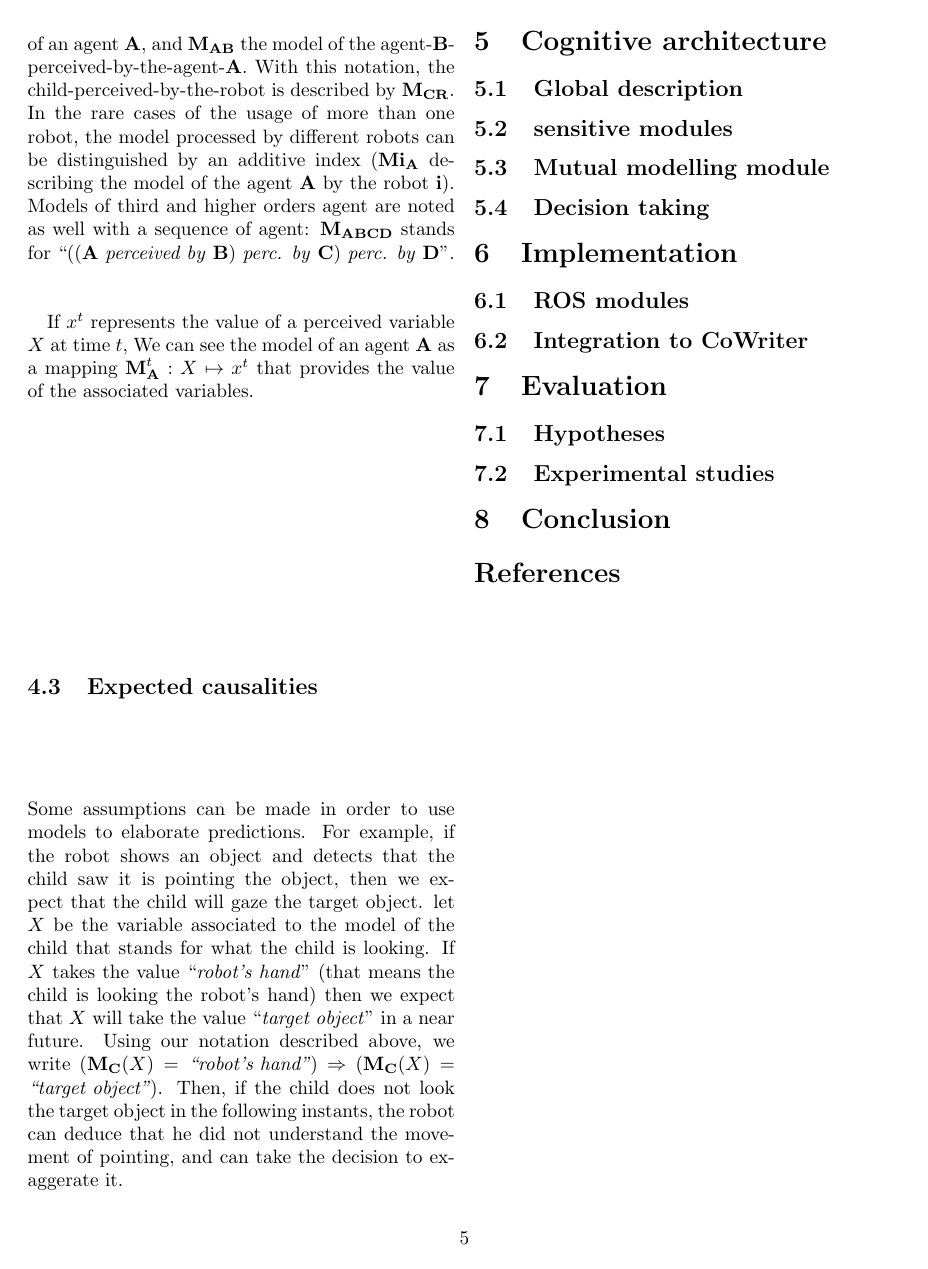
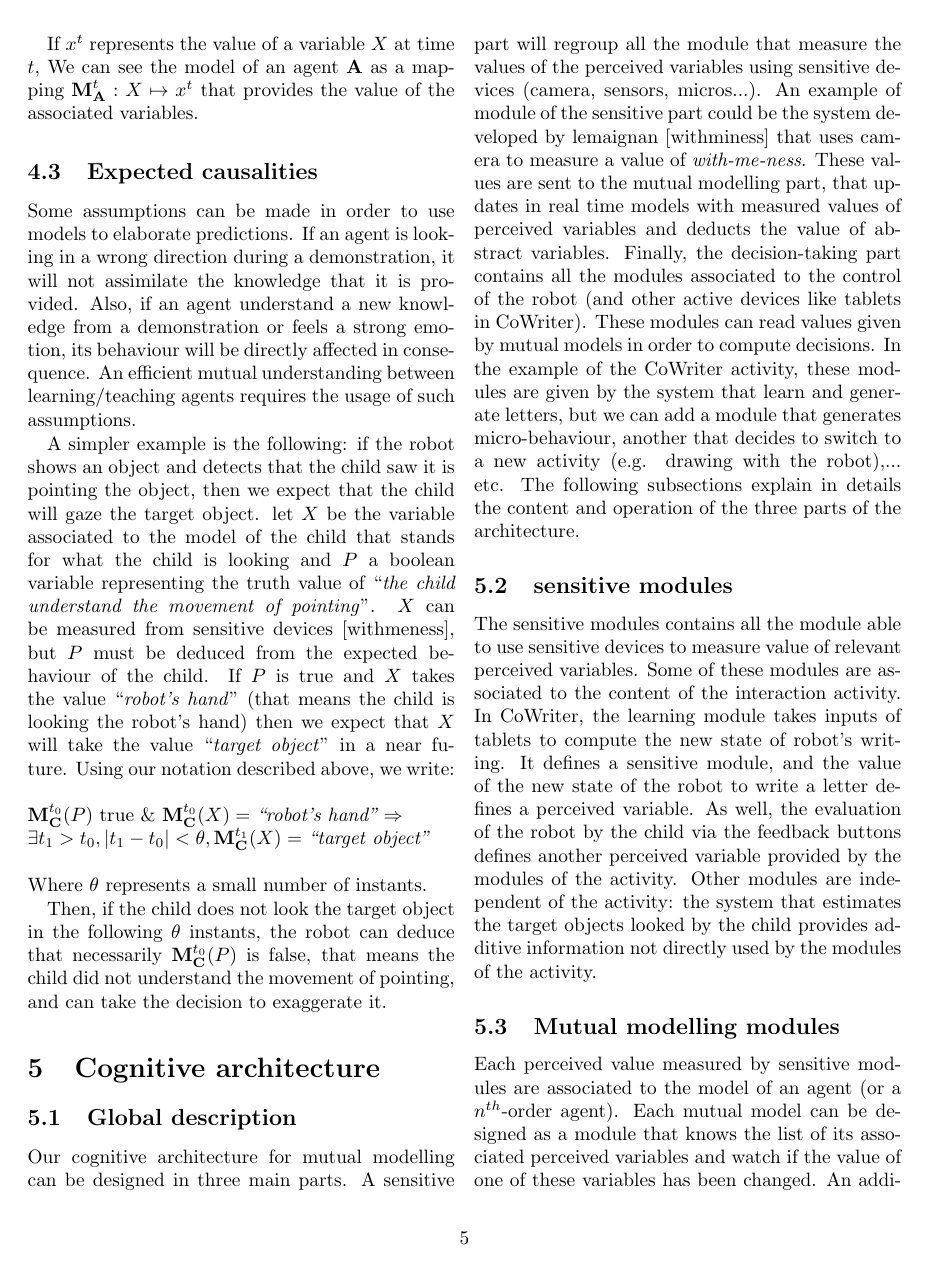
Before and after one commit to alexis-jacq/writeup, a LaTeX paper (write_up.tex): page 5 of 5 before the commit and page 5 of 6 after it. Compiled offline with pdfLaTeX.

Commit message:
cognitive architecture

```diff
--- a/write_up.tex
+++ b/write_up.tex
@@ -185,19 +185,33 @@ The notation introduced by Dillenbourg in [dillen. 2014] is effective to describ
 
-In a context of HRI, most of the time we will consider one robot modelling human agent(s). Hence, we can assume that all the mutual models are processed by the robot. We will denote $\textbf{M}_\textbf{A}$ the model of an agent $\textbf{A}$, and $\textbf{M}_\textbf{AB}$ the model of the agent-\textbf{B}-perceived-by-the-agent-\textbf{A}. With this notation, the child-perceived-by-the-robot is described by $\textbf{M}_\textbf{CR}$. In the rare cases of the usage of more than one robot, the model processed by different robots can be distinguished by an additive index ($\textbf{Mi}_\textbf{A}$ describing the model of the agent \textbf{A} by the robot \textbf{i}). Models of third and higher orders agent are noted as well with a sequence of agent: $\textbf{M}_\textbf{ABCD}$ stands for ``((\textbf{A} \textit{perceived by} \textbf{B}) \textit{perc. by} \textbf{C}) \textit{perc. by} \textbf{D}".
+In a context of HRI, most of the time we will consider one robot modelling human agent(s). Hence, we can assume that all the mutual models are processed by the robot. We will denote $\textbf{M}_\textbf{A}$ the model of an agent $\textbf{A}$, and $\textbf{M}_\textbf{AB}$ the model of the agent-\textbf{B}-perceived-by-the-agent-\textbf{A}. With this notation, the model of the robot-perceived-by-the-child is described by $\textbf{M}_\textbf{CR}$. In the rare cases of the usage of more than one robot, the model processed by different robots can be distinguished by an additive index ($\textbf{Mi}_\textbf{A}$ describing the model of the agent \textbf{A} by the robot \textbf{i}). Models of third and higher orders agent are noted as well with a sequence of agent: $\textbf{M}_\textbf{ABCD}$ stands for ``\textit{the model of} ((\textbf{A} \textit{perceived by} \textbf{B}) \textit{perc. by} \textbf{C}) \textit{perc. by} \textbf{D}".
 
-If $x^t$ represents the value of a perceived variable $X$ at time $t$, We can see the model of an agent \textbf{A} as a mapping $\textbf{M}^t_\textbf{A}: X \mapsto x^t$ that provides the value of the associated variables.
+If $x^t$ represents the value of a variable $X$ at time $t$, We can see the model of an agent \textbf{A} as a mapping $\textbf{M}^t_\textbf{A}: X \mapsto x^t$ that provides the value of the associated variables.
 
 \subsection{Expected causalities}
 
-Some assumptions can be made in order to use models to elaborate predictions. For example, if the robot shows an object and detects that the child saw it is pointing the object, then we expect that the child will gaze the target object.  let $X$ be the variable associated to the model of the child that stands for what the child is looking. If $X$ takes the value ``\textit{robot's hand}" (that means the child is looking the robot's hand) then we expect that $X$ will take the value ``\textit{target object}" in a near future. Using our notation described above, we write $(\textbf{M}_\textbf{C}(X)=\textit{``robot's hand"}) \Rightarrow (\textbf{M}_\textbf{C}(X)=\textit{``target object"})$. Then, if the child does not look the target object in the following instants, the robot can deduce that he did not understand the movement of pointing, and can take the decision to exaggerate it.
+Some assumptions can be made in order to use models to elaborate predictions. If an agent is looking in a wrong direction during a demonstration, it will not assimilate the knowledge that it is provided. Also, if an agent understand a new knowledge from a demonstration or feels a strong emotion, its behaviour will be directly affected in consequence. An efficient mutual understanding between learning/teaching agents requires the usage of such assumptions.
+
+A simpler example is the following: if the robot shows an object and detects that the child saw it is pointing the object, then we expect that the child will gaze the target object.  let $X$ be the variable associated to the model of the child that stands for what the child is looking and $P$ a boolean variable representing the truth value of ``\textit{the child understand the movement of pointing}". $X$ can be measured from sensitive devices [withmeness], but $P$ must be deduced from the expected behaviour of the child. If $P$ is true and $X$ takes the value ``\textit{robot's hand}" (that means the child is looking the robot's hand) then we expect that $X$ will take the value ``\textit{target object}" in a near future. Using our notation described above, we write:\\
+\\
+$\textbf{M}^{t_0}_\textbf{C}(P)$ true \& $\textbf{M}^{t_0}_\textbf{C}(X)=\textit{``robot's hand"} \Rightarrow $\\ $\exists t_1>t_0, |t_1-t_0| < \theta, \textbf{M}^{t_1}_\textbf{C}(X)=\textit{``target object"}$\\
+\\
+Where $\theta$ represents a small number of instants.
+
+Then, if the child does not look the target object in the following $\theta$ instants, the robot can deduce that necessarily  $\textbf{M}^{t_0}_\textbf{C}(P)$ is false, that means the child did not understand the movement of pointing, and can take the decision to exaggerate it.
 
 
 \section{Cognitive architecture}
 
 \subsection{Global description}
 
+Our cognitive architecture for mutual modelling can be designed in three main parts. A sensitive part will regroup all the module that measure the values of the perceived variables using sensitive devices (camera, sensors, micros...). An example of module of the sensitive part could be the system developed by lemaignan [withminess] that uses camera to measure a value of \textit{with-me-ness}. These values are sent to the mutual modelling part, that updates in real time models with measured values of perceived variables and deducts the value of abstract variables. Finally, the decision-taking part contains all the modules associated to the control of the robot (and other active devices like tablets in CoWriter). These modules can read values given by mutual models in order to compute decisions. In the example of the CoWriter activity, these modules are given by the system that learn and generate letters, but we can add a module that generates micro-behaviour, another that decides to switch to a new activity (e.g. drawing with the robot),... etc. The following subsections explain in details the content and operation of the three parts of the architecture.
+
 \subsection{sensitive modules}
 
-\subsection{Mutual modelling module}
+The sensitive modules contains all the module able to use sensitive devices to measure value of relevant perceived variables. Some of these modules are associated to the content of the interaction activity. In CoWriter, the learning module takes inputs of tablets to compute the new state of robot's writing. It defines a sensitive module, and the value of the new state of the robot to write a letter defines a perceived variable. As well, the evaluation of the robot by the child via the feedback buttons defines another perceived variable provided by the modules of the activity. Other modules are independent of the activity: the system that estimates the target objects looked by the child provides additive information not directly used by the modules of the activity.
+
+\subsection{Mutual modelling modules}
+
+Each perceived value measured by sensitive modules are associated to the model of an agent (or a $n^{th}$-order agent). Each mutual model can be designed as a module that knows the list of its associated perceived variables and watch if the value of one of these variables has been changed. An additive module knows all the expected causalities and computes the values of abstract variables. Some expected causalities can be empirically learnt and other set by hand. For example,
 
 \subsection{Decision taking}
```
Also changed, not shown: write_up.tex (18 more changed lines).
